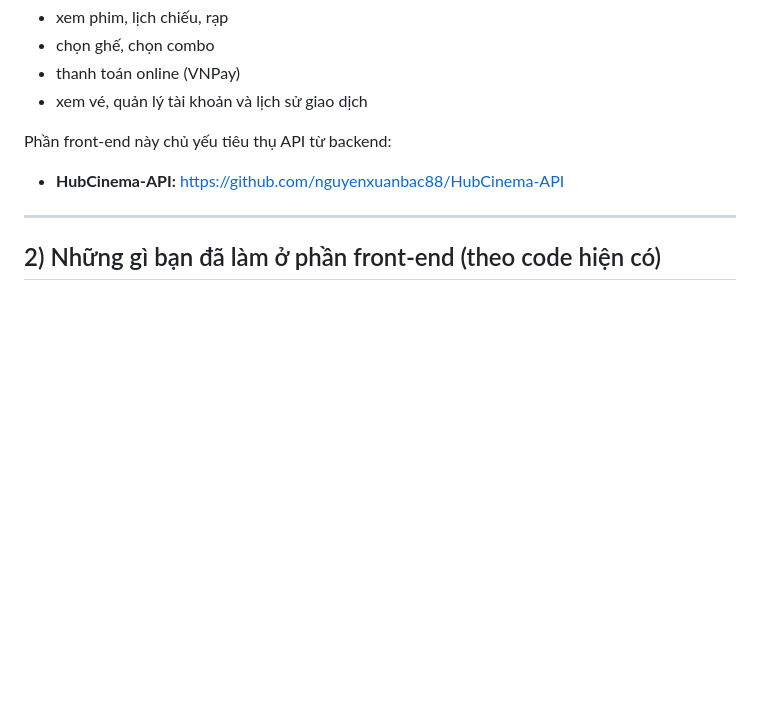
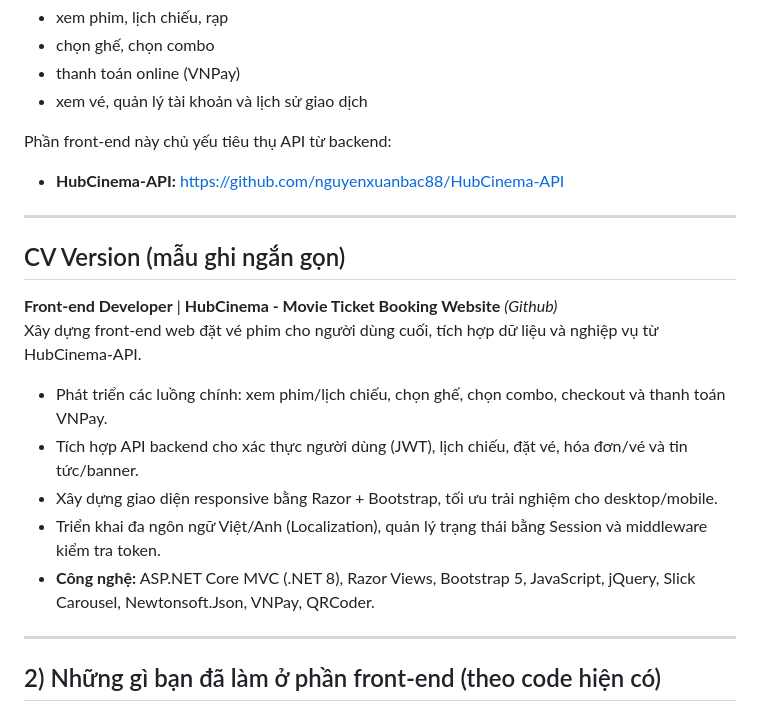
Before and after one commit to nguyenxuanbac88/HubCinema-WebUser, a Markdown page: README.md, the part around the change. GitHub-like rendering; blank space fills up the shorter version.

Commit message:
docs: add CV-style project summary section to README
Co-authored-by: Khanguyen2005 <159401116+Khanguyen2005@users.noreply.github.com>
Agent-Logs-Url: https://github.com/nguyenxuanbac88/HubCinema-WebUser/sessions/370c07ca-095a-4400-b40a-04bc1be14c55

```diff
--- a/README.md
+++ b/README.md
@@ -13,6 +13,19 @@ Mục tiêu của project là cung cấp trải nghiệm người dùng đầy
 Phần front-end này chủ yếu tiêu thụ API từ backend:
 
 - **HubCinema-API:** https://github.com/nguyenxuanbac88/HubCinema-API
+
+---
+
+## CV Version (mẫu ghi ngắn gọn)
+
+**Front-end Developer** | **HubCinema - Movie Ticket Booking Website** *(Github)*
+Xây dựng front-end web đặt vé phim cho người dùng cuối, tích hợp dữ liệu và nghiệp vụ từ HubCinema-API.
+
+- Phát triển các luồng chính: xem phim/lịch chiếu, chọn ghế, chọn combo, checkout và thanh toán VNPay.
+- Tích hợp API backend cho xác thực người dùng (JWT), lịch chiếu, đặt vé, hóa đơn/vé và tin tức/banner.
+- Xây dựng giao diện responsive bằng Razor + Bootstrap, tối ưu trải nghiệm cho desktop/mobile.
+- Triển khai đa ngôn ngữ Việt/Anh (Localization), quản lý trạng thái bằng Session và middleware kiểm tra token.
+- **Công nghệ:** ASP.NET Core MVC (.NET 8), Razor Views, Bootstrap 5, JavaScript, jQuery, Slick Carousel, Newtonsoft.Json, VNPay, QRCoder.
 
 ---
 
```
